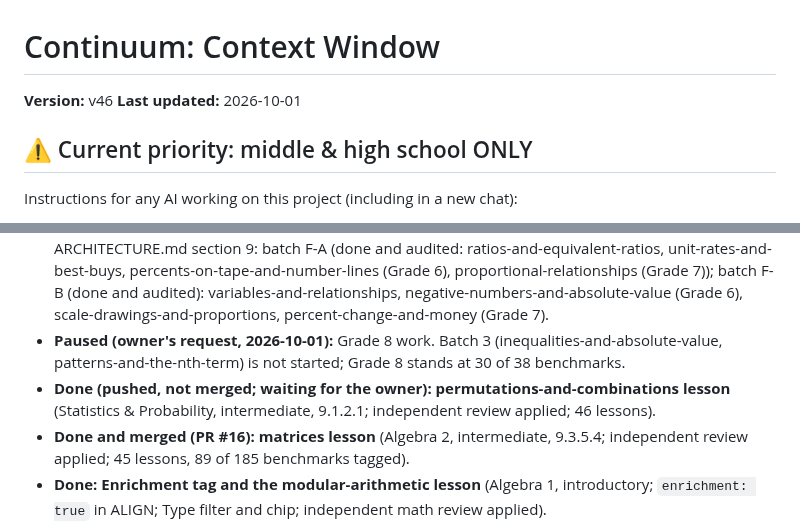
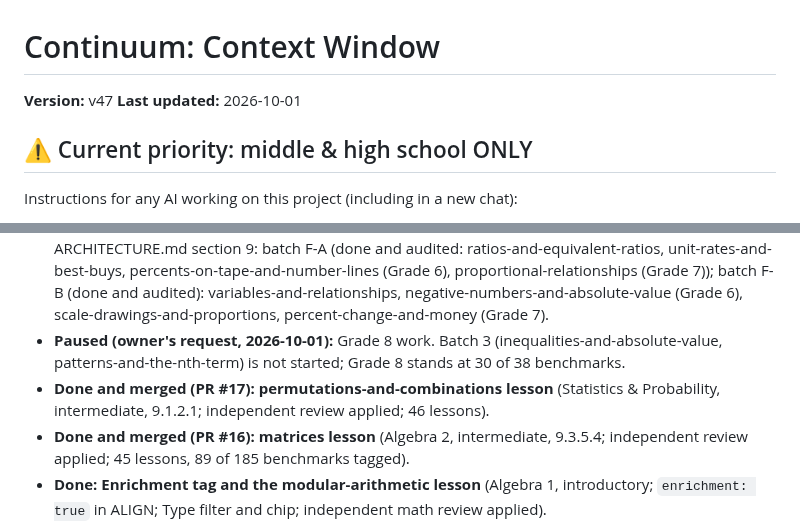
Before and after one commit to msayers01/math-visualized, a Markdown page: CONTEXT.md, 2 parts joined by grey strips. Rendered like a GitHub page.

Commit message:
Context v47: permutations and combinations merged
Co-Authored-By: Claude Sonnet 5.5 <noreply@anthropic.com>
Claude-Session: https://claude.ai/code/session_01Qv2KAnktc8AeydaAZkrKXN

```diff
--- a/CONTEXT.md
+++ b/CONTEXT.md
@@ -1,6 +1,6 @@
 # Continuum: Context Window
 
-**Version:** v46
+**Version:** v47
 **Last updated:** 2026-10-01
 
 ## ⚠️ Current priority: middle & high school ONLY
@@ -103,7 +103,7 @@ Undergraduate (5): Calculus: limits-and-epsilon-delta, derivatives-as-tangent-sl
 - **Done:** Batch 2 (v0.11): solving-equations-with-a-balance, forms-of-a-linear-equation, parallel-and-perpendicular-lines, distance-and-the-pythagorean-theorem; independent tag audit applied (added 8.3.7.6 and 9.3.5.7); Grade 8 coverage 30 of 38, 56 of 185 benchmarks tagged overall; prerequisite links set so the Grade 8 order teaches equations before systems and forms
 - **Done (owner's request, 2026-10-01): Grade 6 and 7 foundations, not a full course** (the owner will expand each course later, when the site is near production level). Audience: students working alone AND teachers assigning lessons, so every lesson teaches by itself (feedback explains why), is pitched at ages 11 to 13, and has two check questions that work as a self-contained paper exit ticket. Plan in ARCHITECTURE.md section 9: batch F-A (done and audited: ratios-and-equivalent-ratios, unit-rates-and-best-buys, percents-on-tape-and-number-lines (Grade 6), proportional-relationships (Grade 7)); batch F-B (done and audited): variables-and-relationships, negative-numbers-and-absolute-value (Grade 6), scale-drawings-and-proportions, percent-change-and-money (Grade 7).
 - **Paused (owner's request, 2026-10-01):** Grade 8 work. Batch 3 (inequalities-and-absolute-value, patterns-and-the-nth-term) is not started; Grade 8 stands at 30 of 38 benchmarks.
-- **Done (pushed, not merged; waiting for the owner): permutations-and-combinations lesson** (Statistics & Probability, intermediate, 9.1.2.1; independent review applied; 46 lessons).
+- **Done and merged (PR #17): permutations-and-combinations lesson** (Statistics & Probability, intermediate, 9.1.2.1; independent review applied; 46 lessons).
 - **Done and merged (PR #16): matrices lesson** (Algebra 2, intermediate, 9.3.5.4; independent review applied; 45 lessons, 89 of 185 benchmarks tagged).
 - **Done: Enrichment tag and the modular-arithmetic lesson** (Algebra 1, introductory; `enrichment: true` in ALIGN; Type filter and chip; independent math review applied).
 - **Done: batch S2, high-school statistics** (two-way-tables-and-conditional-probability, the-normal-distribution, correlation-and-causation, expected-value; tag audit applied; 88 of 185 benchmarks tagged). **Next, waiting for the owner:** S3 (bias-and-study-design, misleading-graphs) or another area.
```
